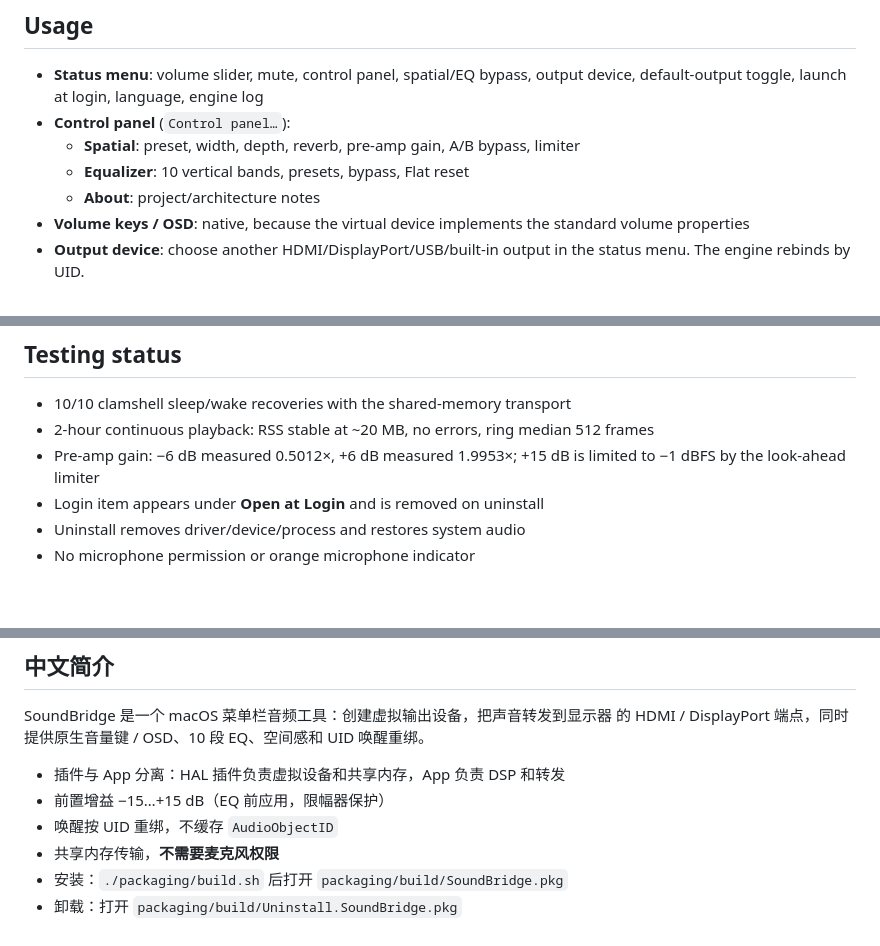
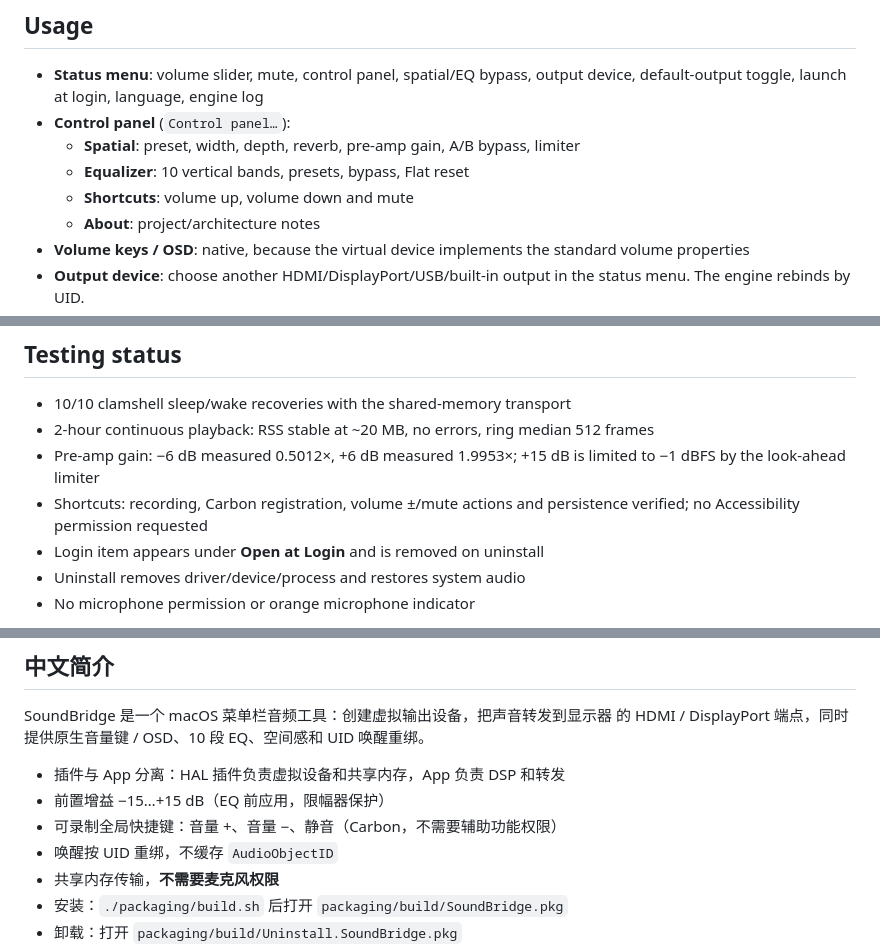
Before and after one commit to jerryforgit/SoundBridge, a Markdown page: README.md, 3 parts joined by grey strips. Drawn GitHub-style; blank space fills up the shorter version.

```diff
--- a/README.md
+++ b/README.md
@@ -155,6 +157,7 @@ tccutil reset Microphone com.jerry.soundbridge
   - **Spatial**: preset, width, depth, reverb, pre-amp gain, A/B bypass,
     limiter
   - **Equalizer**: 10 vertical bands, presets, bypass, Flat reset
+  - **Shortcuts**: volume up, volume down and mute
   - **About**: project/architecture notes
 - **Volume keys / OSD**: native, because the virtual device implements the
   standard volume properties
@@ -274,6 +290,8 @@ right-click the package and choose Open, or use `sudo installer`.
   512 frames
 - Pre-amp gain: −6 dB measured 0.5012×, +6 dB measured 1.9953×; +15 dB is
   limited to −1 dBFS by the look-ahead limiter
+- Shortcuts: recording, Carbon registration, volume ±/mute actions and
+  persistence verified; no Accessibility permission requested
 - Login item appears under **Open at Login** and is removed on uninstall
 - Uninstall removes driver/device/process and restores system audio
 - No microphone permission or orange microphone indicator
@@ -296,6 +314,7 @@ UID 唤醒重绑。
 
 - 插件与 App 分离：HAL 插件负责虚拟设备和共享内存，App 负责 DSP 和转发
 - 前置增益 −15…+15 dB（EQ 前应用，限幅器保护）
+- 可录制全局快捷键：音量 +、音量 −、静音（Carbon，不需要辅助功能权限）
 - 唤醒按 UID 重绑，不缓存 `AudioObjectID`
 - 共享内存传输，**不需要麦克风权限**
 - 安装：`./packaging/build.sh` 后打开 `packaging/build/SoundBridge.pkg`
```
Also changed, not shown: other parts of README.md (+15 -0 lines), docs/RELEASE_v0.3.md (added, +137 -0 lines), docs/TEST-RESULTS.md (+33 -0 lines), docs/images/shortcuts.png (added), 8 other files.
